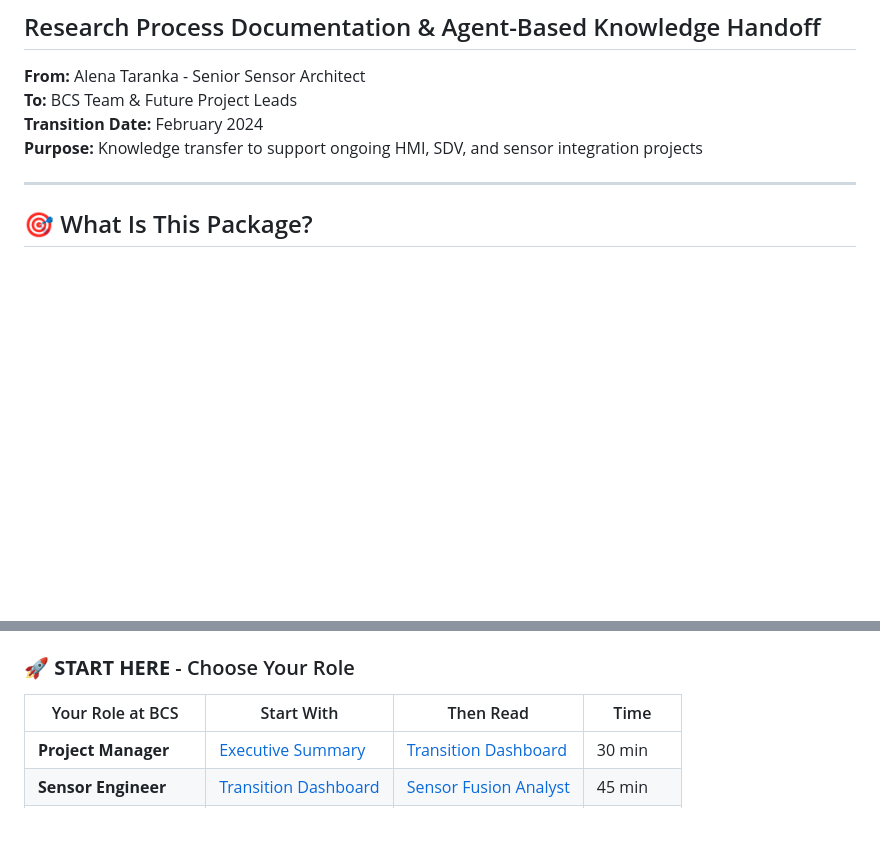
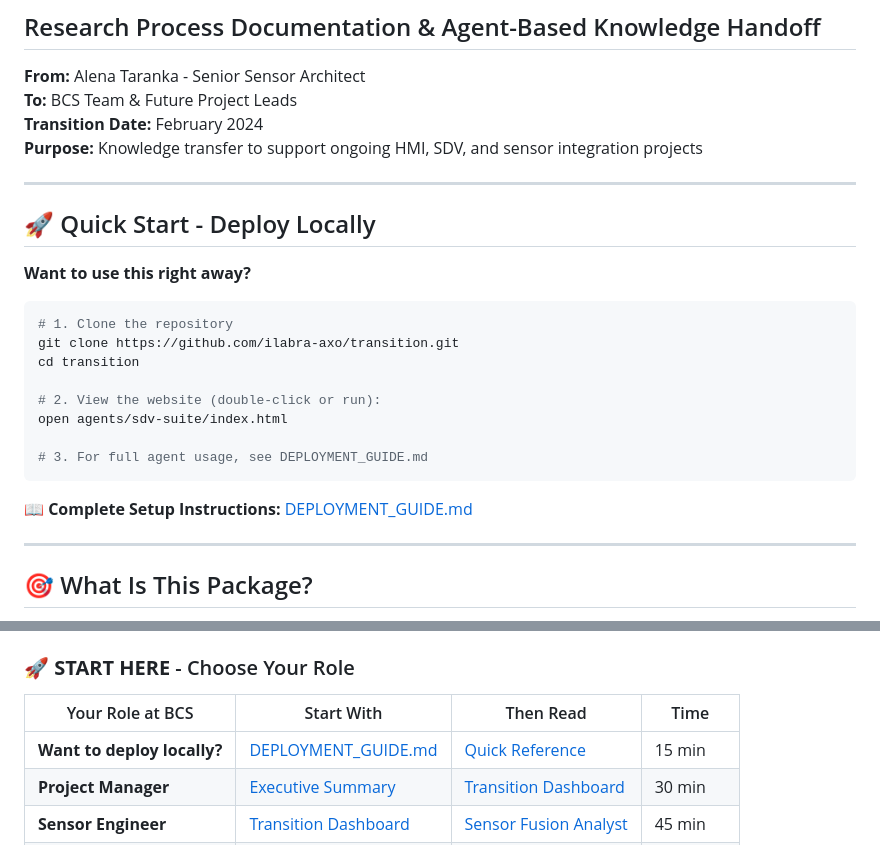
Before and after one commit to ilabra-axo/transition, a Markdown page: README.md, 2 parts joined by grey strips. Drawn GitHub-style; blank space fills up the shorter version.

Commit message:
Add quick deployment section to README

````diff
--- a/README.md
+++ b/README.md
@@ -5,6 +5,25 @@
 **To:** BCS Team & Future Project Leads
 **Transition Date:** February 2024
 **Purpose:** Knowledge transfer to support ongoing HMI, SDV, and sensor integration projects
+
+---
+
+## 🚀 Quick Start - Deploy Locally
+
+**Want to use this right away?**
+
+```bash
+# 1. Clone the repository
+git clone https://github.com/ilabra-axo/transition.git
+cd transition
+
+# 2. View the website (double-click or run):
+open agents/sdv-suite/index.html
+
+# 3. For full agent usage, see DEPLOYMENT_GUIDE.md
+```
+
+**📖 Complete Setup Instructions:** [DEPLOYMENT_GUIDE.md](DEPLOYMENT_GUIDE.md)
 
 ---
 
@@ -53,6 +72,7 @@ This package consolidates work from my primary focus areas at BCS:
 
 | Your Role at BCS | Start With | Then Read | Time |
 |------------------|------------|-----------|------|
+| **Want to deploy locally?** | [DEPLOYMENT_GUIDE.md](DEPLOYMENT_GUIDE.md) | [Quick Reference](agents/QUICK_REFERENCE.md) | 15 min |
 | **Project Manager** | [Executive Summary](agents/SDV_AGENT_SUITE_EXECUTIVE_SUMMARY.md) | [Transition Dashboard](TRANSITION_DASHBOARD.md) | 30 min |
 | **Sensor Engineer** | [Transition Dashboard](TRANSITION_DASHBOARD.md) | [Sensor Fusion Analyst](agents/sdv-suite/cards/sensor_fusion_analyst.json) | 45 min |
 | **HMI Designer** | [Smart Glass Report](complete-smart-glass-report.md) | [HMI/UX Forecaster](agents/sdv-suite/cards/hmi_ux_forecaster.json) | 60 min |
````
